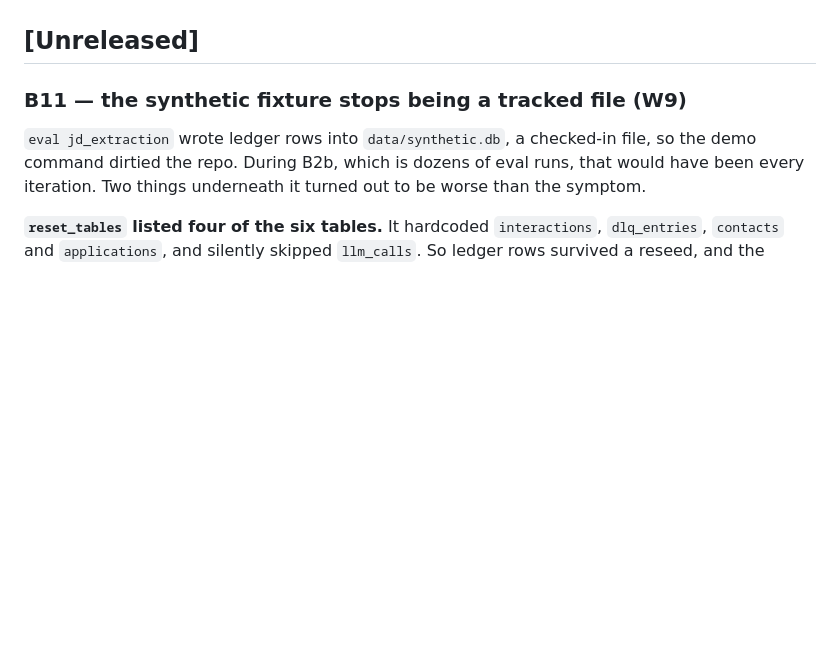
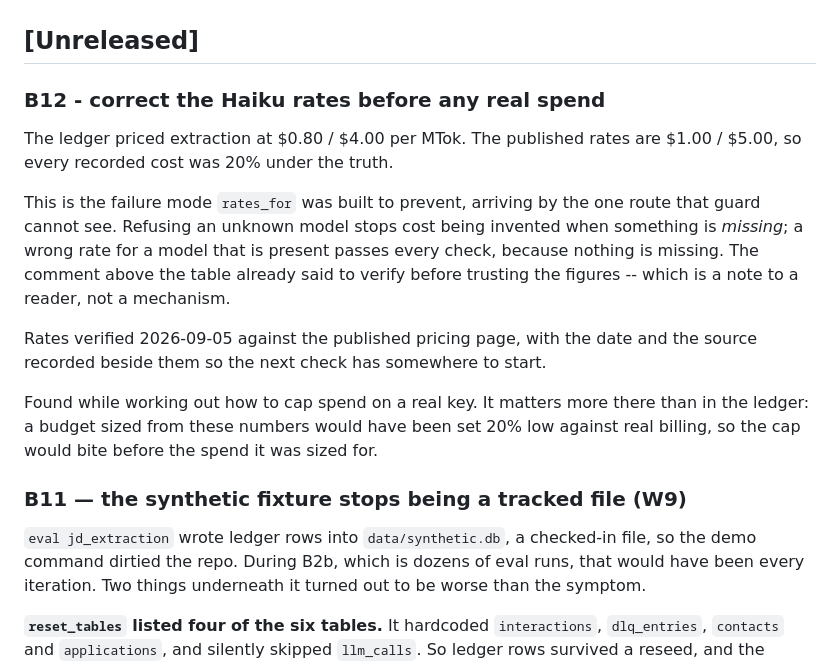
Before and after one commit to jgray314/jscc, a Markdown page: CHANGELOG.md, the part around the change. Rendered like a GitHub page; blank space fills up the shorter version.

Commit message:
docs: changelog entry for B12 (missed in c766b5f)

```diff
--- a/CHANGELOG.md
+++ b/CHANGELOG.md
@@ -6,6 +6,27 @@ their reasoning, because that work is current and the reasoning is still load
 bearing. Review findings are recorded here rather than in code comments.
 
 ## [Unreleased]
+
+### B12 - correct the Haiku rates before any real spend
+
+The ledger priced extraction at $0.80 / $4.00 per MTok. The published rates are
+$1.00 / $5.00, so every recorded cost was 20% under the truth.
+
+This is the failure mode `rates_for` was built to prevent, arriving by the one
+route that guard cannot see. Refusing an unknown model stops cost being invented
+when something is *missing*; a wrong rate for a model that is present passes
+every check, because nothing is missing. The comment above the table already
+said to verify before trusting the figures -- which is a note to a reader, not a
+mechanism.
+
+Rates verified 2026-09-05 against the published pricing page, with the date and
+the source recorded beside them so the next check has somewhere to start.
+
+Found while working out how to cap spend on a real key. It matters more there
+than in the ledger: a budget sized from these numbers would have been set 20%
+low against real billing, so the cap would bite before the spend it was sized
+for.
+
 
 ### B11 — the synthetic fixture stops being a tracked file (W9)
 
```
